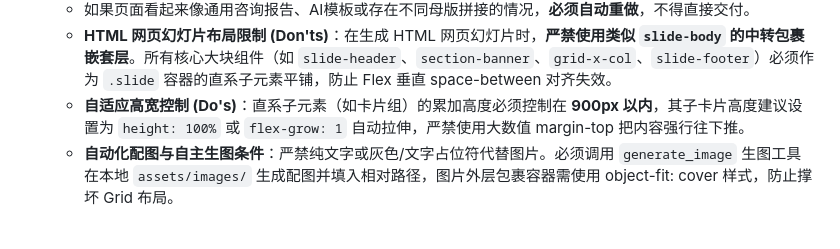
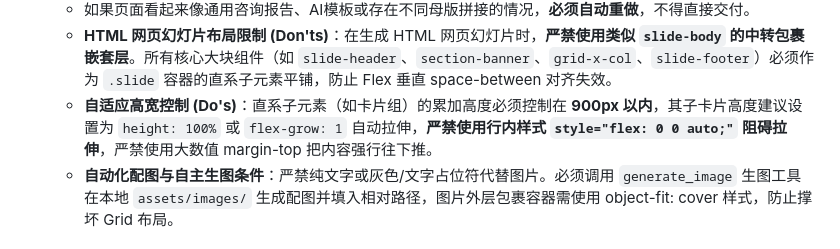
Before and after one commit to yangshuai990529/ProductPilot, a Markdown page: AGENTS.md, the part around the change. GitHub-like rendering.

```diff
--- a/AGENTS.md
+++ b/AGENTS.md
@@ -56,7 +56,7 @@ AI Agent 必须能够清楚识别并严格区分文字层级，通过字号、
   - 生成完成后，**必须逐页**与参考的历史 PPT 进行风格对比。
   - 如果页面看起来像通用咨询报告、AI模板或存在不同母版拼接的情况，**必须自动重做**，不得直接交付。
   - **HTML 网页幻灯片布局限制 (Don'ts)**：在生成 HTML 网页幻灯片时，**严禁使用类似 `slide-body` 的中转包裹嵌套层**。所有核心大块组件（如 `slide-header`、`section-banner`、`grid-x-col`、`slide-footer`）必须作为 `.slide` 容器的直系子元素平铺，防止 Flex 垂直 space-between 对齐失效。
-  - **自适应高宽控制 (Do's)**：直系子元素（如卡片组）的累加高度必须控制在 **900px 以内**，其子卡片高度建议设置为 `height: 100%` 或 `flex-grow: 1` 自动拉伸，严禁使用大数值 margin-top 把内容强行往下推。
+  - **自适应高宽控制 (Do's)**：直系子元素（如卡片组）的累加高度必须控制在 **900px 以内**，其子卡片高度建议设置为 `height: 100%` 或 `flex-grow: 1` 自动拉伸，**严禁使用行内样式 `style="flex: 0 0 auto;"` 阻碍拉伸**，严禁使用大数值 margin-top 把内容强行往下推。
   - **自动化配图与自主生图条件**：严禁纯文字或灰色/文字占位符代替图片。必须调用 `generate_image` 生图工具在本地 `assets/images/` 生成配图并填入相对路径，图片外层包裹容器需使用 object-fit: cover 样式，防止撑坏 Grid 布局。
 
 
```
Also changed, not shown: skills/ppt/SKILL.md (+1 -1 lines), 1 other file.
